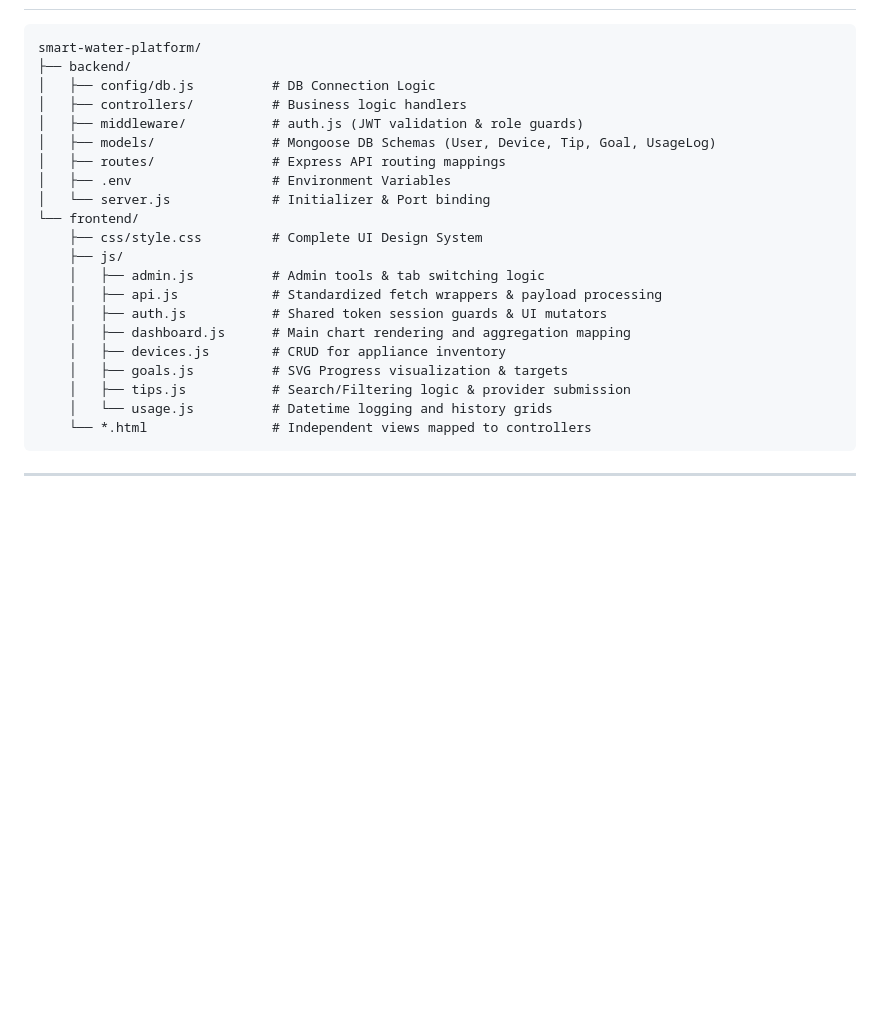
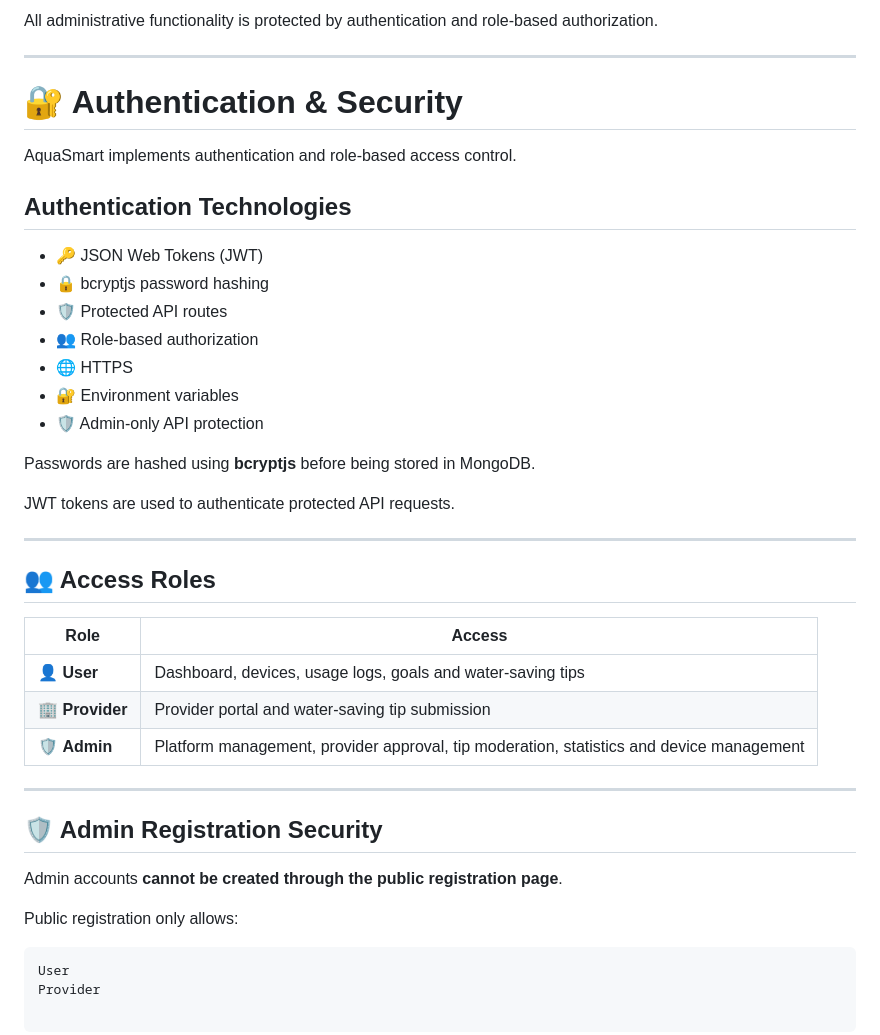
Before and after one commit to Adarsh4522/Aqua_Smart, a Markdown page: README.md, the part around one of its changes. GitHub-like rendering; blank space fills up the shorter version.

````diff
--- a/README.md
+++ b/README.md
@@ -125,26 +161,43 @@ db.users.updateOne({ email: "admin@test.com" }, { $set: { role: "admin" } })
+All administrative functionality is protected by authentication and role-based authorization.
+
+---
+
+# 🔐 Authentication & Security
+
+AquaSmart implements authentication and role-based access control.
+
+## Authentication Technologies
+
+- 🔑 JSON Web Tokens (JWT)
+- 🔒 bcryptjs password hashing
+- 🛡️ Protected API routes
+- 👥 Role-based authorization
+- 🌐 HTTPS
+- 🔐 Environment variables
+- 🛡️ Admin-only API protection
+
+Passwords are hashed using **bcryptjs** before being stored in MongoDB.
+
+JWT tokens are used to authenticate protected API requests.
+
+---
+
+## 👥 Access Roles
+
+| Role | Access |
+|------|--------|
+| 👤 **User** | Dashboard, devices, usage logs, goals and water-saving tips |
+| 🏢 **Provider** | Provider portal and water-saving tip submission |
+| 🛡️ **Admin** | Platform management, provider approval, tip moderation, statistics and device management |
+
+---
+
+## 🛡️ Admin Registration Security
+
+Admin accounts **cannot be created through the public registration page**.
+
+Public registration only allows:
 
 ```text
-smart-water-platform/
-├── backend/
-│   ├── config/db.js          # DB Connection Logic
-│   ├── controllers/          # Business logic handlers
-│   ├── middleware/           # auth.js (JWT validation & role guards)
-│   ├── models/               # Mongoose DB Schemas (User, Device, Tip, Goal, UsageLog)
-│   ├── routes/               # Express API routing mappings
-│   ├── .env                  # Environment Variables
-│   └── server.js             # Initializer & Port binding
-└── frontend/
-    ├── css/style.css         # Complete UI Design System
-    ├── js/
-    │   ├── admin.js          # Admin tools & tab switching logic
-    │   ├── api.js            # Standardized fetch wrappers & payload processing
-    │   ├── auth.js           # Shared token session guards & UI mutators
-    │   ├── dashboard.js      # Main chart rendering and aggregation mapping
-    │   ├── devices.js        # CRUD for appliance inventory
-    │   ├── goals.js          # SVG Progress visualization & targets
-    │   ├── tips.js           # Search/Filtering logic & provider submission
-    │   └── usage.js          # Datetime logging and history grids
-    └── *.html                # Independent views mapped to controllers
-```
-
----
+User
+Provider
````
Also changed, not shown: other parts of README.md (+124 -88 lines).
